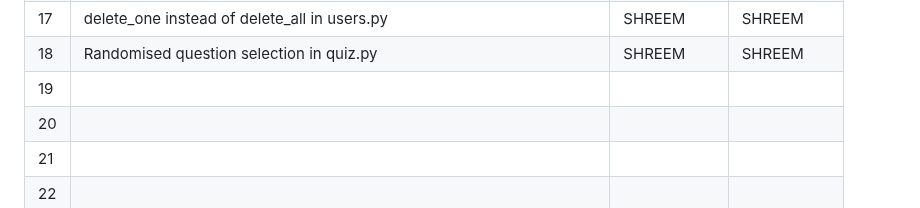
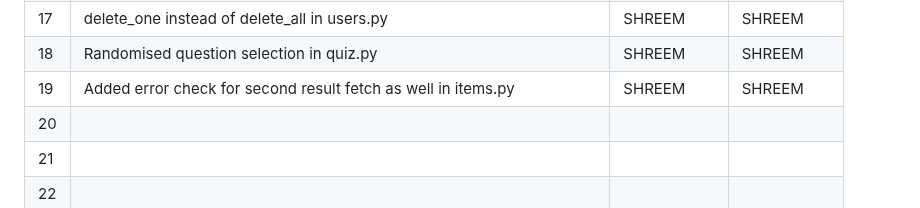
Before and after one commit to WinterDew/ISS-Lab12-buggy-repo, a Markdown page: README.md, the part around the change. Drawn GitHub-style.

```diff
--- a/README.md
+++ b/README.md
@@ -56,7 +56,7 @@
 | 16  |        @router.post instead of @router.get                                  | SHREEM              |  SHREEM            |
 | 17  |        delete_one instead of delete_all in users.py                             |    SHREEM           |  SHREEM            |
 | 18  |              Randomised question selection in quiz.py                       |   SHREEM            |   SHREEM           |
-| 19  |                                          |               |              |
+| 19  |        Added error check for second result fetch as well in items.py                                    |  SHREEM             |  SHREEM            |
 | 20  |                                          |               |              |
 | 21  |                                          |               |              |
 | 22  |                                          |               |              |
```
